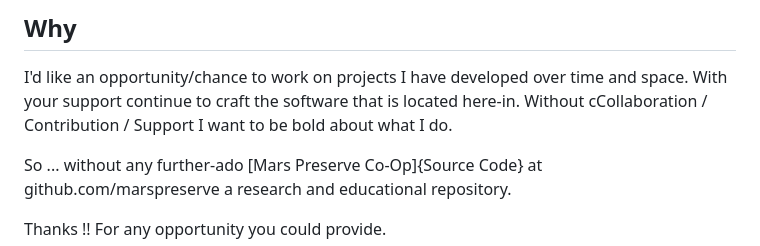
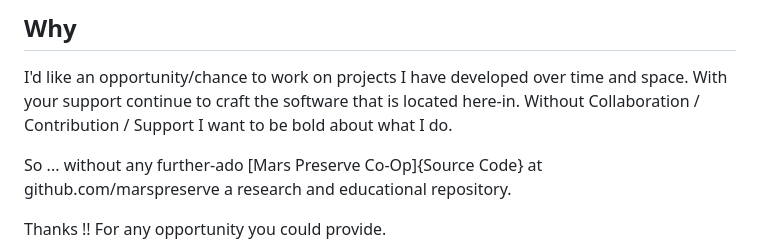
Before and after one commit to Coderad32/Coderad32, a Markdown page: README.md, the part around the change. Drawn GitHub-style.

Commit message:
Fix typo in README.md
fix typo

```diff
--- a/README.md
+++ b/README.md
@@ -34,7 +34,7 @@ View [X.com/coderad32](X) at your own risk.
 
 I'd like an opportunity/chance to work on projects I have developed
 over time and space. With your support continue to craft the software that is located here-in.
-Without cCollaboration / Contribution / Support I want to be bold about what I do.
+Without Collaboration / Contribution / Support I want to be bold about what I do.
 
 So ... without any further-ado [Mars Preserve Co-Op]{Source Code} at github.com/marspreserve
 a research and educational repository.
```
